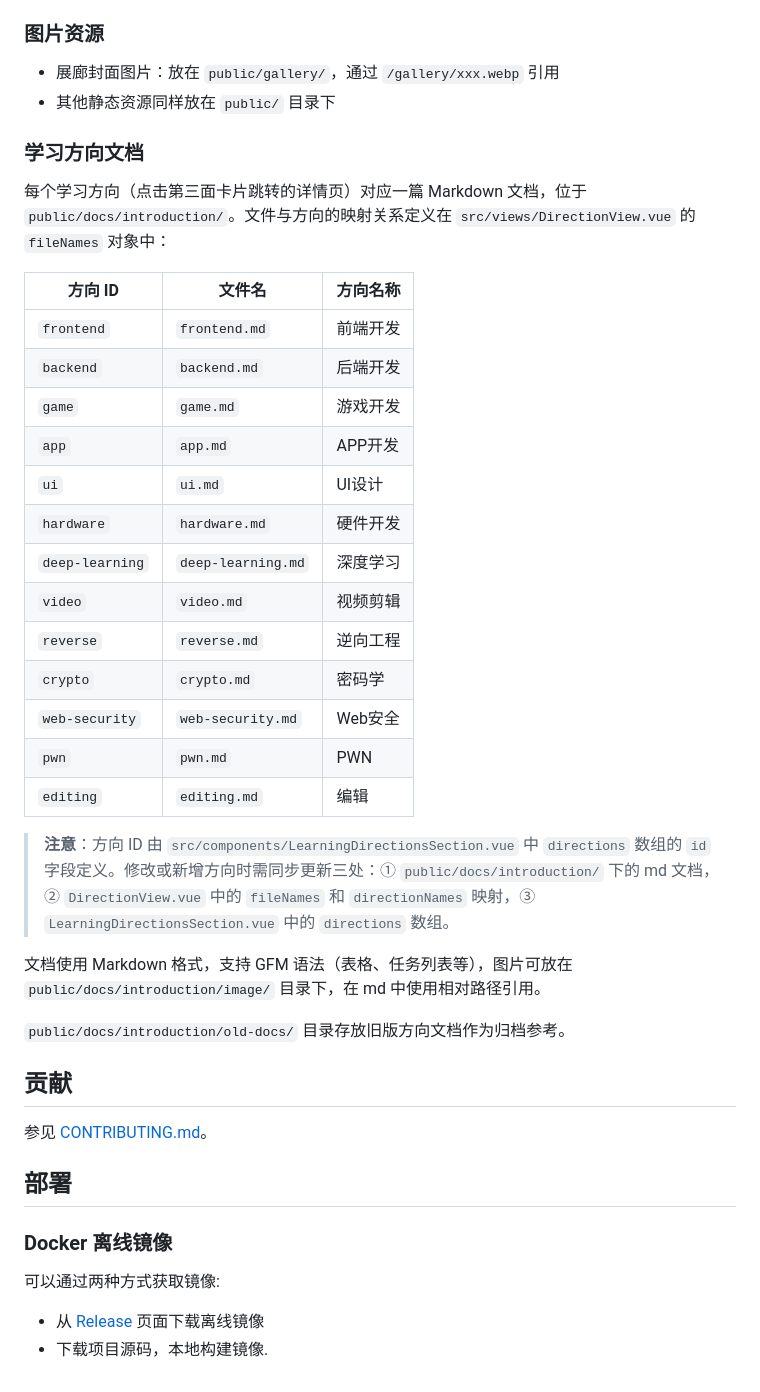
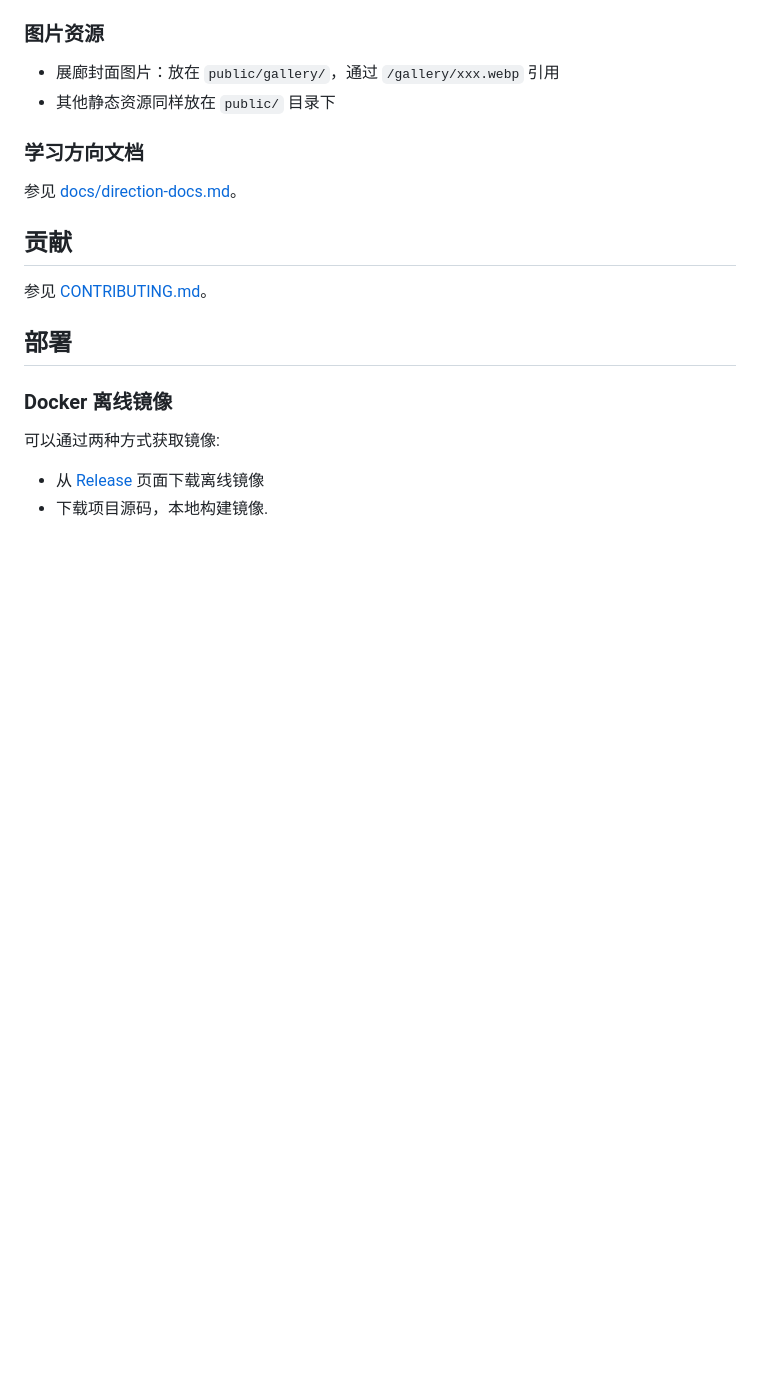
Before and after one commit to FishCat233/ngen-hello-kexie-space, a Markdown page: README.md, the part around the change. GitHub-like rendering; blank space fills up the shorter version.

Commit message:
docs: 将学习方向文档说明抽出为独立文档，README 中引用
新建 docs/direction-docs.md，包含方向映射表、Markdown 语法说明、
图片引用规则及 Bilibili 扩展用法。README 精简为引用链接。

```diff
--- a/README.md
+++ b/README.md
@@ -67,29 +67,7 @@ pnpm run dev
 
 ### 学习方向文档
 
-每个学习方向（点击第三面卡片跳转的详情页）对应一篇 Markdown 文档，位于 `public/docs/introduction/`。文件与方向的映射关系定义在 `src/views/DirectionView.vue` 的 `fileNames` 对象中：
-
-| 方向 ID | 文件名 | 方向名称 |
-|---------|--------|----------|
-| `frontend` | `frontend.md` | 前端开发 |
-| `backend` | `backend.md` | 后端开发 |
-| `game` | `game.md` | 游戏开发 |
-| `app` | `app.md` | APP开发 |
-| `ui` | `ui.md` | UI设计 |
-| `hardware` | `hardware.md` | 硬件开发 |
-| `deep-learning` | `deep-learning.md` | 深度学习 |
-| `video` | `video.md` | 视频剪辑 |
-| `reverse` | `reverse.md` | 逆向工程 |
-| `crypto` | `crypto.md` | 密码学 |
-| `web-security` | `web-security.md` | Web安全 |
-| `pwn` | `pwn.md` | PWN |
-| `editing` | `editing.md` | 编辑 |
-
-> **注意**：方向 ID 由 `src/components/LearningDirectionsSection.vue` 中 `directions` 数组的 `id` 字段定义。修改或新增方向时需同步更新三处：① `public/docs/introduction/` 下的 md 文档，② `DirectionView.vue` 中的 `fileNames` 和 `directionNames` 映射，③ `LearningDirectionsSection.vue` 中的 `directions` 数组。
-
-文档使用 Markdown 格式，支持 GFM 语法（表格、任务列表等），图片可放在 `public/docs/introduction/image/` 目录下，在 md 中使用相对路径引用。
-
-`public/docs/introduction/old-docs/` 目录存放旧版方向文档作为归档参考。
+参见 [docs/direction-docs.md](./docs/direction-docs.md)。
 
 ## 贡献
 
```
Also changed, not shown: docs/direction-docs.md (added, +56 -0 lines).
